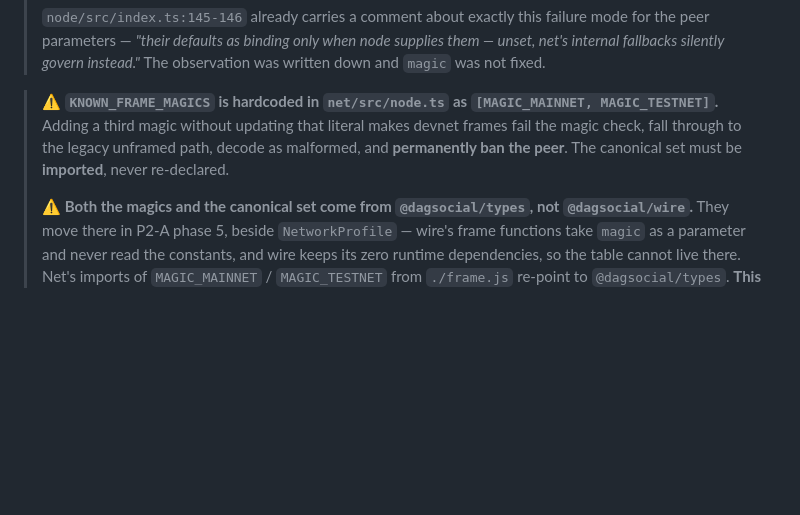
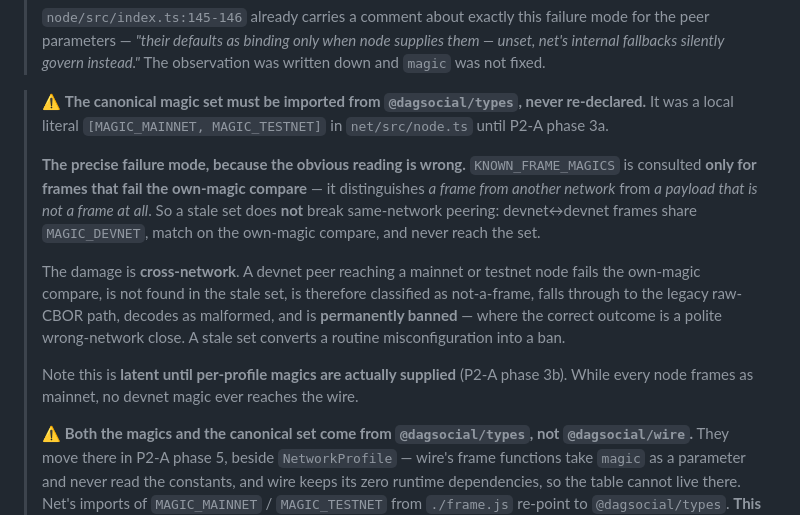
Before and after one commit to mwaddip/dagsocial, a Markdown page: contracts/NET_INTERFACE.md, the part around the change. Drawn GitHub-style; blank space fills up the shorter version.

Commit message:
docs(contracts): correct the stale-magic-set failure mode
The phase 3a session corrected main's framing and the imprecise version
had already propagated from the dispatch prompt into this contract.

Wrong: "a stale set means devnet nodes cannot talk to each other."
KNOWN_FRAME_MAGICS is consulted ONLY for frames that fail the own-magic
compare — it distinguishes a frame from another network from a payload
that is not a frame at all. Devnet<->devnet frames share MAGIC_DEVNET,
match on own-magic, and never reach the set.

Right: the damage is cross-network. A devnet peer reaching a mainnet or
testnet node fails the own-magic compare, is not found in the stale set,
is classified as not-a-frame, falls through to the legacy raw-CBOR path,
decodes as malformed, and is permanently banned — where the correct
outcome is a polite wrong-network close. A stale set converts a routine
misconfiguration into a ban.

Also records that this is latent until per-profile magics are supplied
(phase 3b): while every node frames as mainnet, no devnet magic reaches
the wire.

Verified independently: removing MAGIC_DEVNET from the canonical set in
types/src/network.ts (source, with both types and net dists rebuilt —
7 of net's 20 test files resolve @dagsocial/net to dist) fails exactly
one test, the canonical-magic completeness test 3a added. Source restored
md5-identical.

Co-Authored-By: Claude Opus 5 <noreply@anthropic.com>

```diff
--- a/contracts/NET_INTERFACE.md
+++ b/contracts/NET_INTERFACE.md
@@ -72,10 +72,24 @@ resolved once at startup from `NETWORK_TYPE`. It is never a per-call-site defaul
 > net's internal fallbacks silently govern instead."* The observation was written down and
 > `magic` was not fixed.
 
-> ⚠ **`KNOWN_FRAME_MAGICS` is hardcoded in `net/src/node.ts` as `[MAGIC_MAINNET,
-> MAGIC_TESTNET]`.** Adding a third magic without updating that literal makes devnet frames
-> fail the magic check, fall through to the legacy unframed path, decode as malformed, and
-> **permanently ban the peer**. The canonical set must be **imported**, never re-declared.
+> ⚠ **The canonical magic set must be imported from `@dagsocial/types`, never re-declared.**
+> It was a local literal `[MAGIC_MAINNET, MAGIC_TESTNET]` in `net/src/node.ts` until P2-A
+> phase 3a.
+>
+> **The precise failure mode, because the obvious reading is wrong.** `KNOWN_FRAME_MAGICS` is
+> consulted **only for frames that fail the own-magic compare** — it distinguishes *a frame
+> from another network* from *a payload that is not a frame at all*. So a stale set does
+> **not** break same-network peering: devnet↔devnet frames share `MAGIC_DEVNET`, match on the
+> own-magic compare, and never reach the set.
+>
+> The damage is **cross-network**. A devnet peer reaching a mainnet or testnet node fails the
+> own-magic compare, is not found in the stale set, is therefore classified as not-a-frame,
+> falls through to the legacy raw-CBOR path, decodes as malformed, and is **permanently
+> banned** — where the correct outcome is a polite wrong-network close. A stale set converts
+> a routine misconfiguration into a ban.
+>
+> Note this is **latent until per-profile magics are actually supplied** (P2-A phase 3b).
+> While every node frames as mainnet, no devnet magic ever reaches the wire.
 >
 > ⚠ **Both the magics and the canonical set come from `@dagsocial/types`, not
 > `@dagsocial/wire`.** They move there in P2-A phase 5, beside `NetworkProfile` — wire's
```
